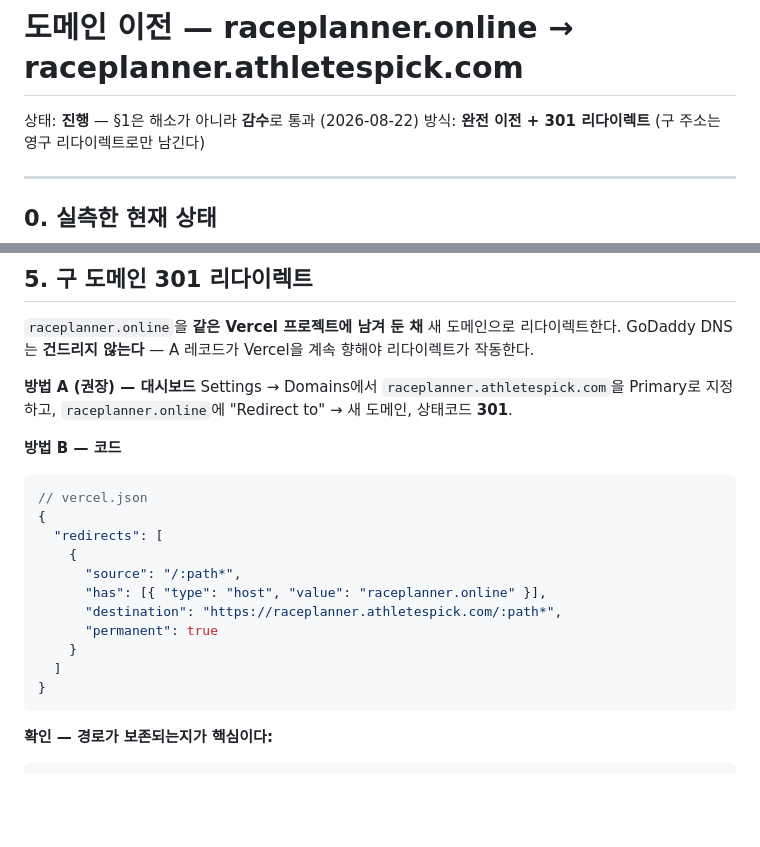
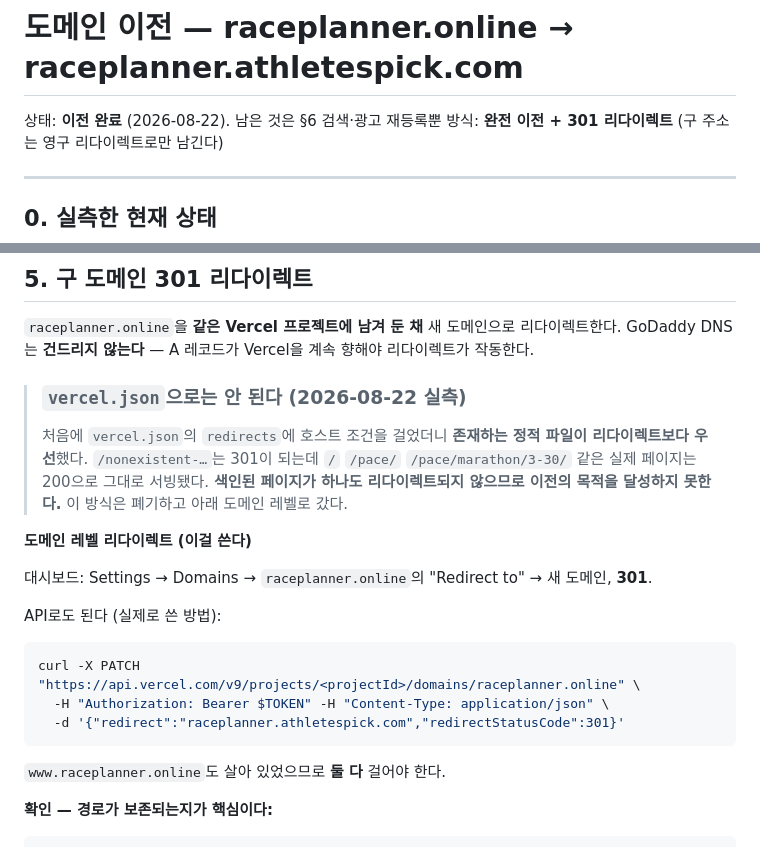
Before and after one commit to AscendraAI/race-planner, a Markdown page: docs/domain-migration.md, 2 parts joined by grey strips. Rendered like a GitHub page; blank space fills up the shorter version.

Commit message:
docs: 이전 완료 반영 — vercel.json 방식 폐기 근거 기록
vercel.json redirects는 정적 파일에 밀린다는 것을 실측으로 확인해 기록했다.
도메인 레벨 리다이렉트로 대체했고 www 변형도 함께 걸어야 한다는 점을 남겼다.

````diff
--- a/docs/domain-migration.md
+++ b/docs/domain-migration.md
@@ -1,6 +1,6 @@
 # 도메인 이전 — raceplanner.online → raceplanner.athletespick.com
 
-상태: **진행** — §1은 해소가 아니라 **감수**로 통과 (2026-08-22)
+상태: **이전 완료** (2026-08-22). 남은 것은 §6 검색·광고 재등록뿐
 방식: **완전 이전 + 301 리다이렉트** (구 주소는 영구 리다이렉트로만 남긴다)
 
 ---
@@ -267,24 +267,25 @@ git diff --stat        # 생성 결과가 치환 결과와 같아야 한다
 `raceplanner.online`을 **같은 Vercel 프로젝트에 남겨 둔 채** 새 도메인으로 리다이렉트한다.
 GoDaddy DNS는 **건드리지 않는다** — A 레코드가 Vercel을 계속 향해야 리다이렉트가 작동한다.
 
-**방법 A (권장) — 대시보드**
-Settings → Domains에서 `raceplanner.athletespick.com`을 Primary로 지정하고,
-`raceplanner.online`에 "Redirect to" → 새 도메인, 상태코드 **301**.
+> ### `vercel.json`으로는 안 된다 (2026-08-22 실측)
+>
+> 처음에 `vercel.json`의 `redirects`에 호스트 조건을 걸었더니 **존재하는 정적 파일이
+> 리다이렉트보다 우선**했다. `/nonexistent-…`는 301이 되는데 `/` `/pace/`
+> `/pace/marathon/3-30/` 같은 실제 페이지는 200으로 그대로 서빙됐다.
+> **색인된 페이지가 하나도 리다이렉트되지 않으므로 이전의 목적을 달성하지 못한다.**
+> 이 방식은 폐기하고 아래 도메인 레벨로 갔다.
 
-**방법 B — 코드**
-```json
-// vercel.json
-{
-  "redirects": [
-    {
-      "source": "/:path*",
-      "has": [{ "type": "host", "value": "raceplanner.online" }],
-      "destination": "https://raceplanner.athletespick.com/:path*",
-      "permanent": true
-    }
-  ]
-}
+**도메인 레벨 리다이렉트 (이걸 쓴다)**
+
+대시보드: Settings → Domains → `raceplanner.online`의 "Redirect to" → 새 도메인, **301**.
+
+API로도 된다 (실제로 쓴 방법):
+```bash
+curl -X PATCH "https://api.vercel.com/v9/projects/<projectId>/domains/raceplanner.online" \
+  -H "Authorization: Bearer $TOKEN" -H "Content-Type: application/json" \
+  -d '{"redirect":"raceplanner.athletespick.com","redirectStatusCode":301}'
 ```
+`www.raceplanner.online`도 살아 있었으므로 **둘 다** 걸어야 한다.
 
 **확인 — 경로가 보존되는지가 핵심이다:**
 ```bash
````
